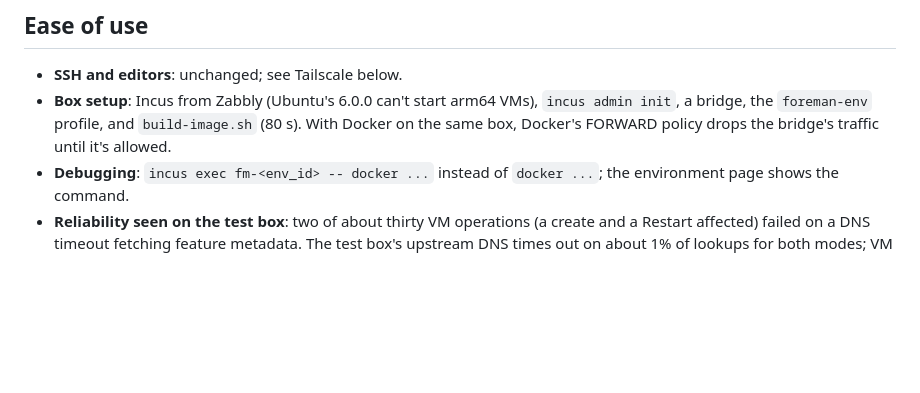
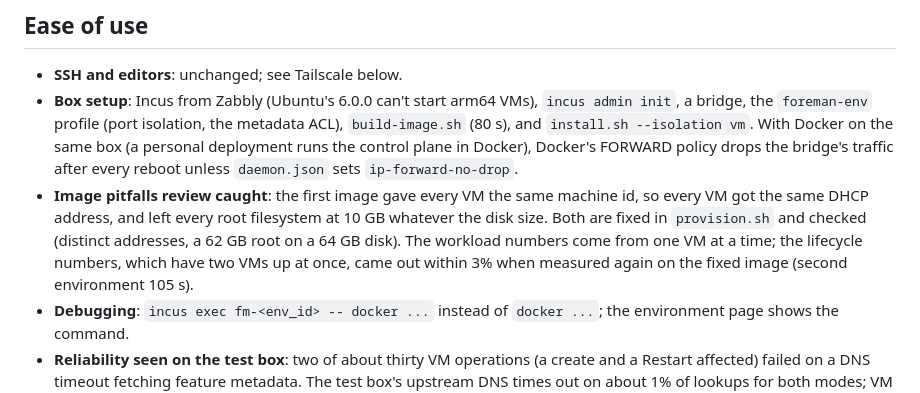
Before and after one commit to ntodd/foreman, a Markdown page: docs/vm-isolation.md, the part around one of its changes. GitHub-like rendering; blank space fills up the shorter version.

```diff
--- a/docs/vm-isolation.md
+++ b/docs/vm-isolation.md
@@ -211,9 +250,19 @@ What it doesn't change, or adds:
 
 - **SSH and editors**: unchanged; see Tailscale below.
 - **Box setup**: Incus from Zabbly (Ubuntu's 6.0.0 can't start arm64
-  VMs), `incus admin init`, a bridge, the `foreman-env` profile, and
-  `build-image.sh` (80 s). With Docker on the same box, Docker's FORWARD
-  policy drops the bridge's traffic until it's allowed.
+  VMs), `incus admin init`, a bridge, the `foreman-env` profile (port
+  isolation, the metadata ACL), `build-image.sh` (80 s), and
+  `install.sh --isolation vm`. With Docker on the same box (a personal
+  deployment runs the control plane in Docker), Docker's FORWARD policy
+  drops the bridge's traffic after every reboot unless `daemon.json` sets
+  `ip-forward-no-drop`.
+- **Image pitfalls review caught**: the first image gave every VM the
+  same machine id, so every VM got the same DHCP address, and left every
+  root filesystem at 10 GB whatever the disk size. Both are fixed in
+  `provision.sh` and checked (distinct addresses, a 62 GB root on a 64 GB
+  disk). The workload numbers come from one VM at a time; the lifecycle
+  numbers, which have two VMs up at once, came out within 3% when
+  measured again on the fixed image (second environment 105 s).
 - **Debugging**: `incus exec fm-<env_id> -- docker ...` instead of
   `docker ...`; the environment page shows the command.
 - **Reliability seen on the test box**: two of about thirty VM operations
```
Also changed, not shown: other parts of docs/vm-isolation.md (+42 -3 lines).
